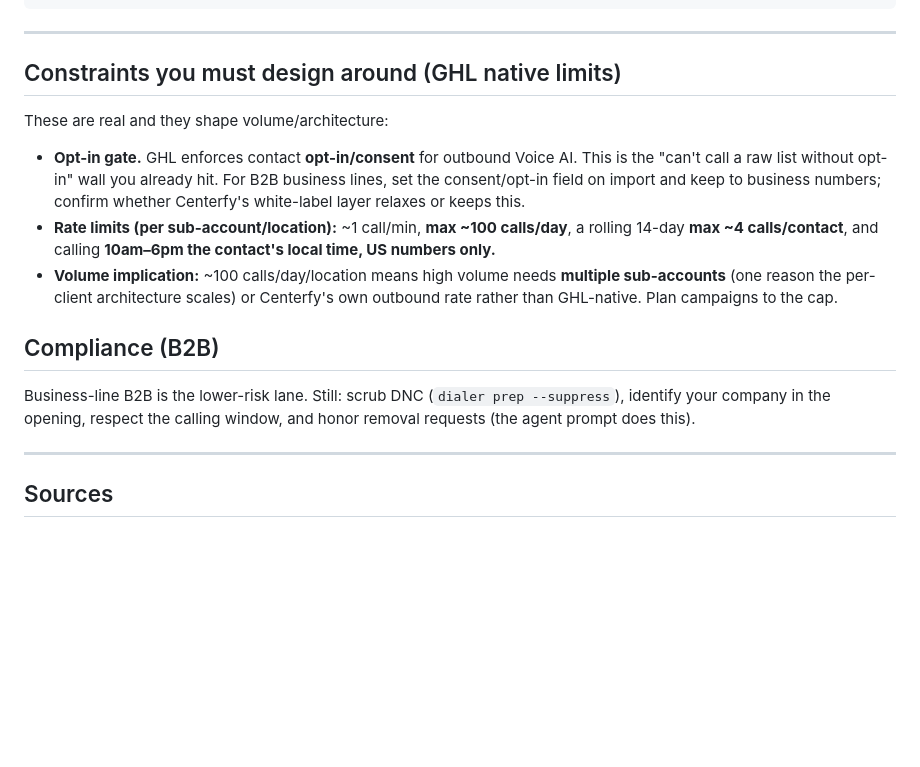
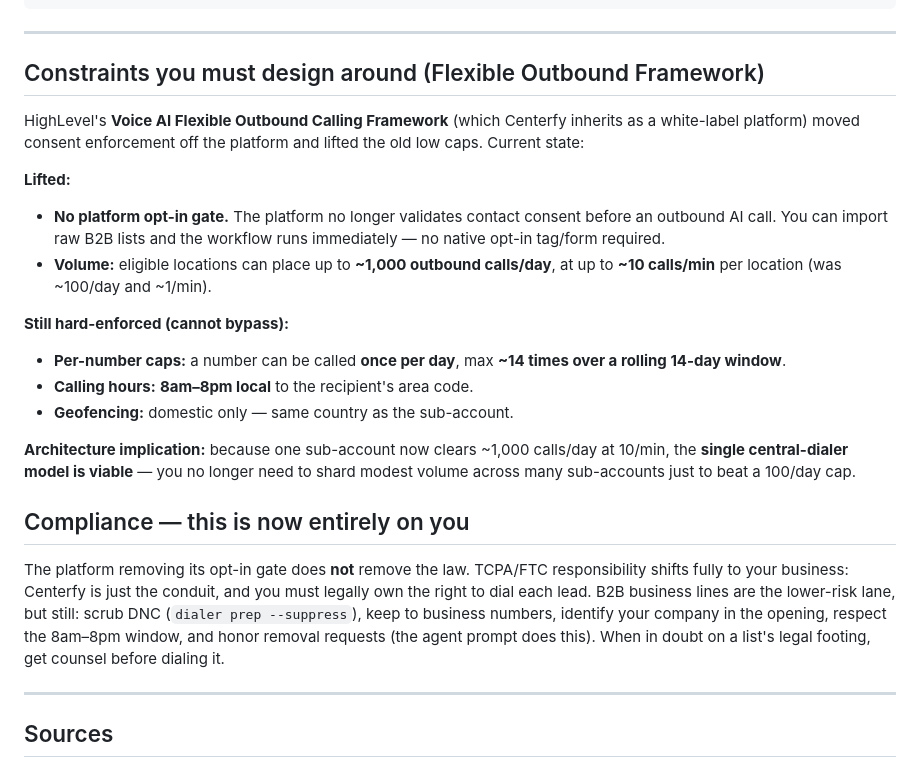
Before and after one commit to dpostema/leadpilotai, a Markdown page: docs/centerfy-calling-workflow.md, the part around the change. GitHub-like rendering; blank space fills up the shorter version.

Commit message:
Update calling-workflow limits to Flexible Outbound Framework
Corrects the constraints section: platform opt-in gate removed, ~1,000
calls/day and ~10 calls/min per location (central-dialer model viable
again). Remaining hard guardrails: 1 call/number/day + ~14/14-day rolling,
8am-8pm local, domestic-only. Compliance responsibility now fully on the
operator (TCPA/FTC) since the platform no longer enforces consent.

Co-Authored-By: Claude Fable 5 <noreply@anthropic.com>
Claude-Session: https://claude.ai/code/session_01Go7bB2NbHaS5NzmGQSr1Yi

```diff
--- a/docs/centerfy-calling-workflow.md
+++ b/docs/centerfy-calling-workflow.md
@@ -95,25 +95,37 @@ audit-engine-harvest ─► dialer prep ─► dialer push (enrolls into this wo
 
 ---
 
-## Constraints you must design around (GHL native limits)
+## Constraints you must design around (Flexible Outbound Framework)
 
-These are real and they shape volume/architecture:
+HighLevel's **Voice AI Flexible Outbound Calling Framework** (which Centerfy
+inherits as a white-label platform) moved consent enforcement off the platform
+and lifted the old low caps. Current state:
 
-- **Opt-in gate.** GHL enforces contact **opt-in/consent** for outbound Voice AI.
-  This is the "can't call a raw list without opt-in" wall you already hit. For
-  B2B business lines, set the consent/opt-in field on import and keep to business
-  numbers; confirm whether Centerfy's white-label layer relaxes or keeps this.
-- **Rate limits (per sub-account/location):** ~1 call/min, **max ~100 calls/day**,
-  a rolling 14-day **max ~4 calls/contact**, and calling **10am–6pm the contact's
-  local time, US numbers only.**
-- **Volume implication:** ~100 calls/day/location means high volume needs
-  **multiple sub-accounts** (one reason the per-client architecture scales) or
-  Centerfy's own outbound rate rather than GHL-native. Plan campaigns to the cap.
+**Lifted:**
+- **No platform opt-in gate.** The platform no longer validates contact consent
+  before an outbound AI call. You can import raw B2B lists and the workflow runs
+  immediately — no native opt-in tag/form required.
+- **Volume:** eligible locations can place up to **~1,000 outbound calls/day**,
+  at up to **~10 calls/min** per location (was ~100/day and ~1/min).
 
-## Compliance (B2B)
-Business-line B2B is the lower-risk lane. Still: scrub DNC (`dialer prep
---suppress`), identify your company in the opening, respect the calling window,
-and honor removal requests (the agent prompt does this).
+**Still hard-enforced (cannot bypass):**
+- **Per-number caps:** a number can be called **once per day**, max **~14 times
+  over a rolling 14-day window**.
+- **Calling hours:** **8am–8pm local** to the recipient's area code.
+- **Geofencing:** domestic only — same country as the sub-account.
+
+**Architecture implication:** because one sub-account now clears ~1,000 calls/day
+at 10/min, the **single central-dialer model is viable** — you no longer need to
+shard modest volume across many sub-accounts just to beat a 100/day cap.
+
+## Compliance — this is now entirely on you
+The platform removing its opt-in gate does **not** remove the law. TCPA/FTC
+responsibility shifts fully to your business: Centerfy is just the conduit, and
+you must legally own the right to dial each lead. B2B business lines are the
+lower-risk lane, but still: scrub DNC (`dialer prep --suppress`), keep to
+business numbers, identify your company in the opening, respect the 8am–8pm
+window, and honor removal requests (the agent prompt does this). When in doubt
+on a list's legal footing, get counsel before dialing it.
 
 ---
 
```
